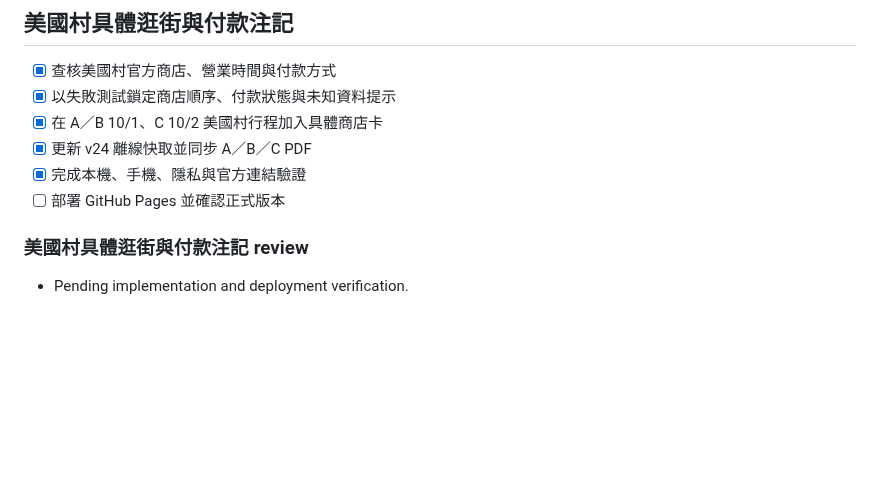
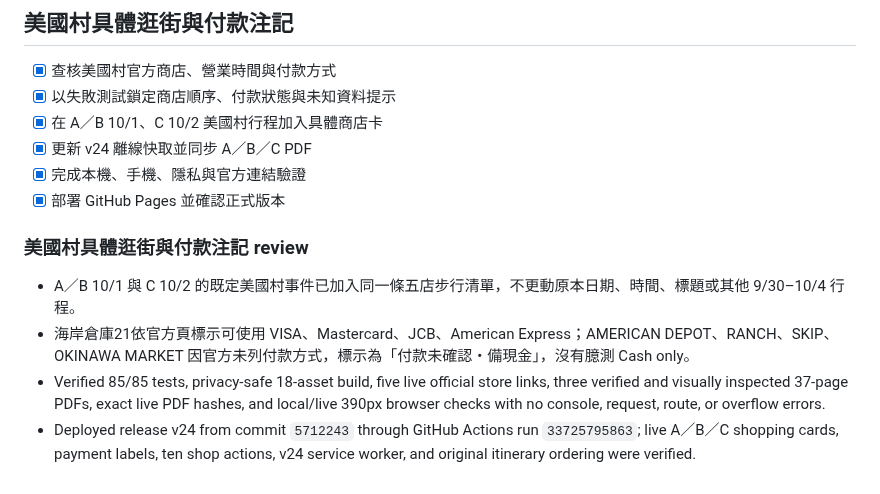
Before and after one commit to garytan0722/okinawa-family-travel, a Markdown page: tasks/todo.md, the part around the change. Drawn GitHub-style; blank space fills up the shorter version.

Commit message:
docs: record v24 shopping guide verification

```diff
--- a/tasks/todo.md
+++ b/tasks/todo.md
@@ -381,8 +381,11 @@
 - [x] 在 A／B 10/1、C 10/2 美國村行程加入具體商店卡
 - [x] 更新 v24 離線快取並同步 A／B／C PDF
 - [x] 完成本機、手機、隱私與官方連結驗證
-- [ ] 部署 GitHub Pages 並確認正式版本
+- [x] 部署 GitHub Pages 並確認正式版本
 
 ### 美國村具體逛街與付款注記 review
 
-- Pending implementation and deployment verification.
+- A／B 10/1 與 C 10/2 的既定美國村事件已加入同一條五店步行清單，不更動原本日期、時間、標題或其他 9/30–10/4 行程。
+- 海岸倉庫21依官方頁標示可使用 VISA、Mastercard、JCB、American Express；AMERICAN DEPOT、RANCH、SKIP、OKINAWA MARKET 因官方未列付款方式，標示為「付款未確認・備現金」，沒有臆測 Cash only。
+- Verified 85/85 tests, privacy-safe 18-asset build, five live official store links, three verified and visually inspected 37-page PDFs, exact live PDF hashes, and local/live 390px browser checks with no console, request, route, or overflow errors.
+- Deployed release v24 from commit `5712243` through GitHub Actions run `33725795863`; live A／B／C shopping cards, payment labels, ten shop actions, v24 service worker, and original itinerary ordering were verified.
```
